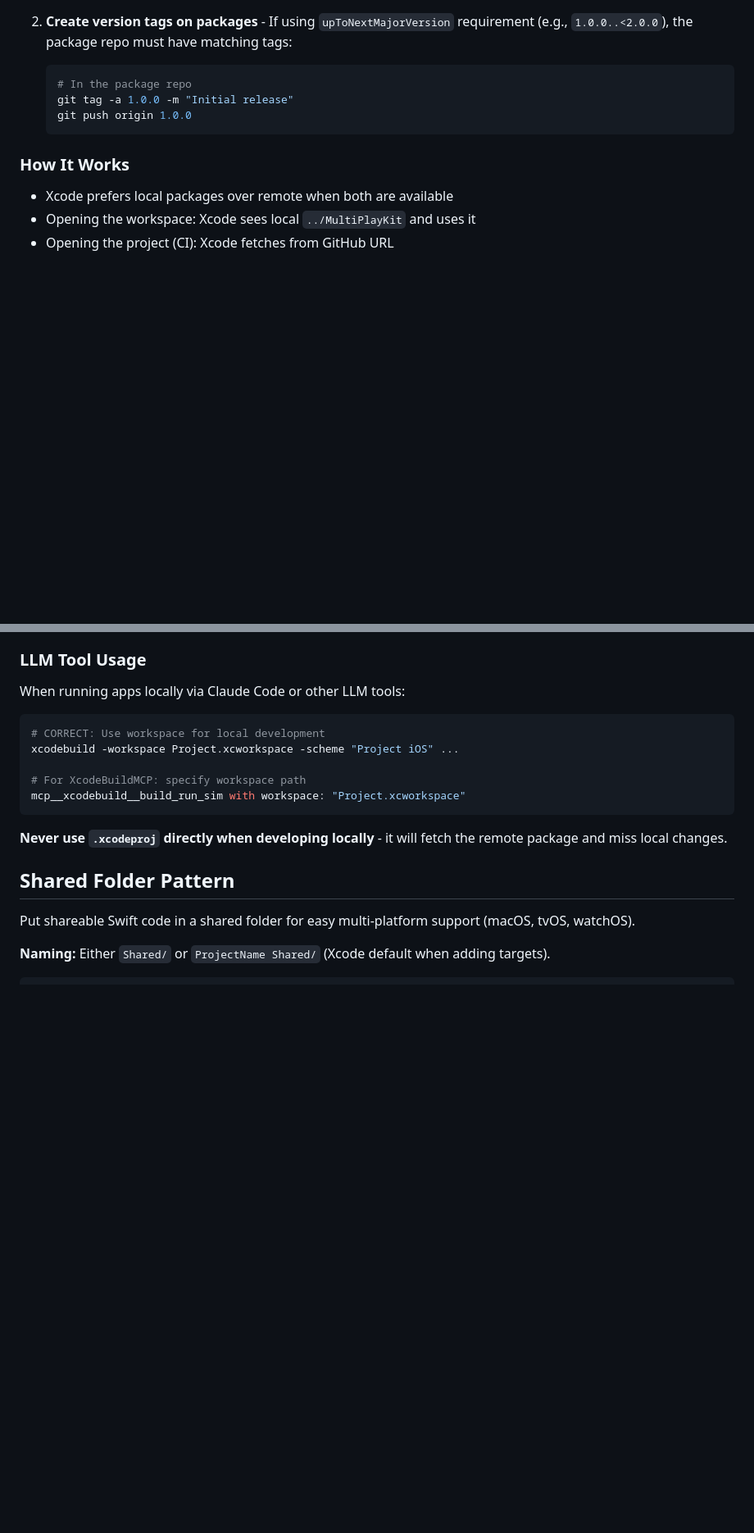
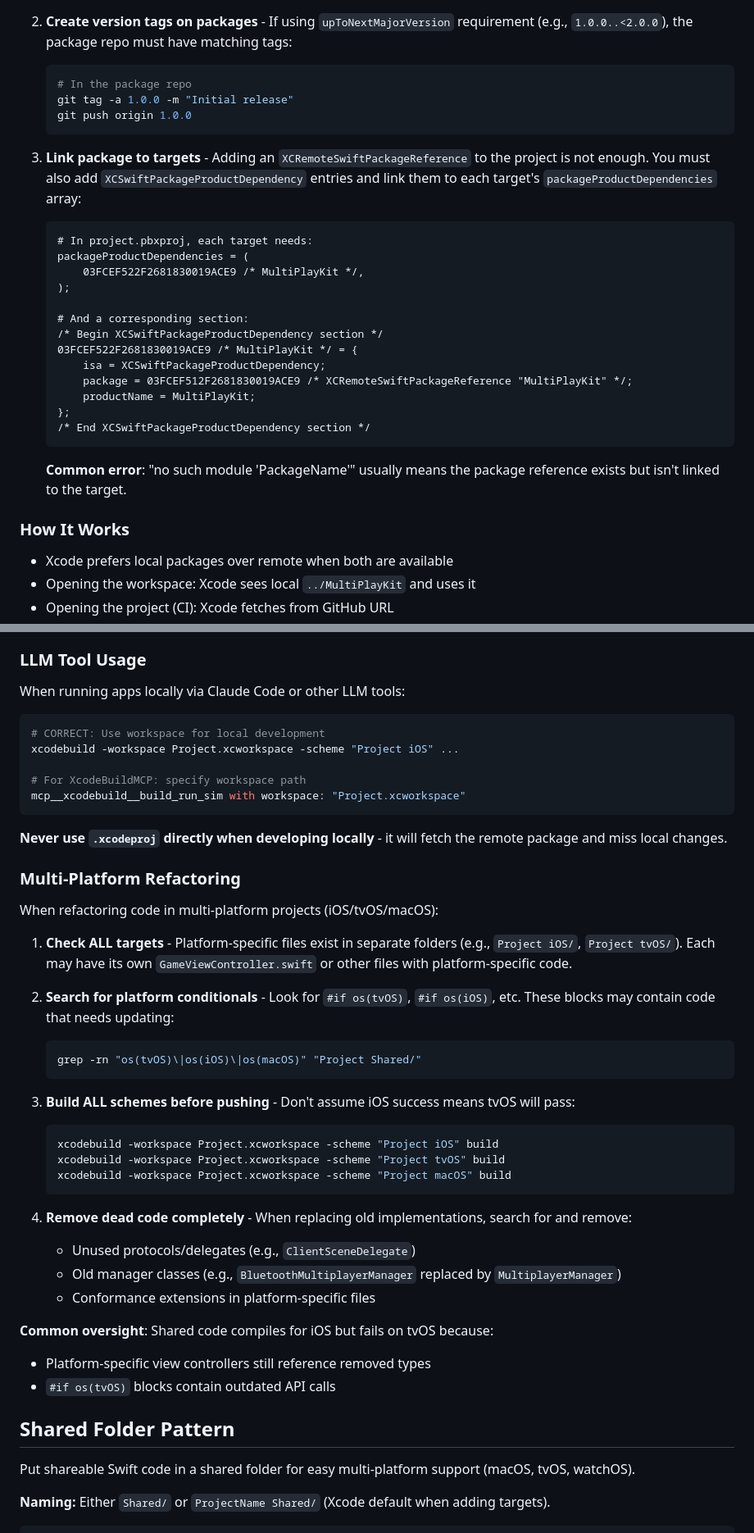
Before and after one commit to joshspicer/skills, a Markdown page: ios-project-setup/references/custom-libraries.md, 2 parts joined by grey strips. Shown at 82% size. Rendered like a GitHub page; blank space fills up the shorter version.

Commit message:
more gotchas

````diff
--- a/ios-project-setup/references/custom-libraries.md
+++ b/ios-project-setup/references/custom-libraries.md
@@ -60,6 +60,26 @@ For Xcode Cloud (and other CI systems) to work:
    git push origin 1.0.0
    ```
 
+3. **Link package to targets** - Adding an `XCRemoteSwiftPackageReference` to the project is not enough. You must also add `XCSwiftPackageProductDependency` entries and link them to each target's `packageProductDependencies` array:
+
+   ```
+   # In project.pbxproj, each target needs:
+   packageProductDependencies = (
+       03FCEF522F2681830019ACE9 /* MultiPlayKit */,
+   );
+
+   # And a corresponding section:
+   /* Begin XCSwiftPackageProductDependency section */
+   03FCEF522F2681830019ACE9 /* MultiPlayKit */ = {
+       isa = XCSwiftPackageProductDependency;
+       package = 03FCEF512F2681830019ACE9 /* XCRemoteSwiftPackageReference "MultiPlayKit" */;
+       productName = MultiPlayKit;
+   };
+   /* End XCSwiftPackageProductDependency section */
+   ```
+
+   **Common error**: "no such module 'PackageName'" usually means the package reference exists but isn't linked to the target.
+
 ### How It Works
 
 - Xcode prefers local packages over remote when both are available
@@ -80,6 +100,33 @@ mcp__xcodebuild__build_run_sim with workspace: "Project.xcworkspace"
 ```
 
 **Never use `.xcodeproj` directly when developing locally** - it will fetch the remote package and miss local changes.
+
+### Multi-Platform Refactoring
+
+When refactoring code in multi-platform projects (iOS/tvOS/macOS):
+
+1. **Check ALL targets** - Platform-specific files exist in separate folders (e.g., `Project iOS/`, `Project tvOS/`). Each may have its own `GameViewController.swift` or other files with platform-specific code.
+
+2. **Search for platform conditionals** - Look for `#if os(tvOS)`, `#if os(iOS)`, etc. These blocks may contain code that needs updating:
+   ```bash
+   grep -rn "os(tvOS)\|os(iOS)\|os(macOS)" "Project Shared/"
+   ```
+
+3. **Build ALL schemes before pushing** - Don't assume iOS success means tvOS will pass:
+   ```bash
+   xcodebuild -workspace Project.xcworkspace -scheme "Project iOS" build
+   xcodebuild -workspace Project.xcworkspace -scheme "Project tvOS" build
+   xcodebuild -workspace Project.xcworkspace -scheme "Project macOS" build
+   ```
+
+4. **Remove dead code completely** - When replacing old implementations, search for and remove:
+   - Unused protocols/delegates (e.g., `ClientSceneDelegate`)
+   - Old manager classes (e.g., `BluetoothMultiplayerManager` replaced by `MultiplayerManager`)
+   - Conformance extensions in platform-specific files
+
+**Common oversight**: Shared code compiles for iOS but fails on tvOS because:
+- Platform-specific view controllers still reference removed types
+- `#if os(tvOS)` blocks contain outdated API calls
 
 ## Shared Folder Pattern
 
````
Also changed, not shown: ios-project-setup/SKILL.md (+6 -6 lines).
